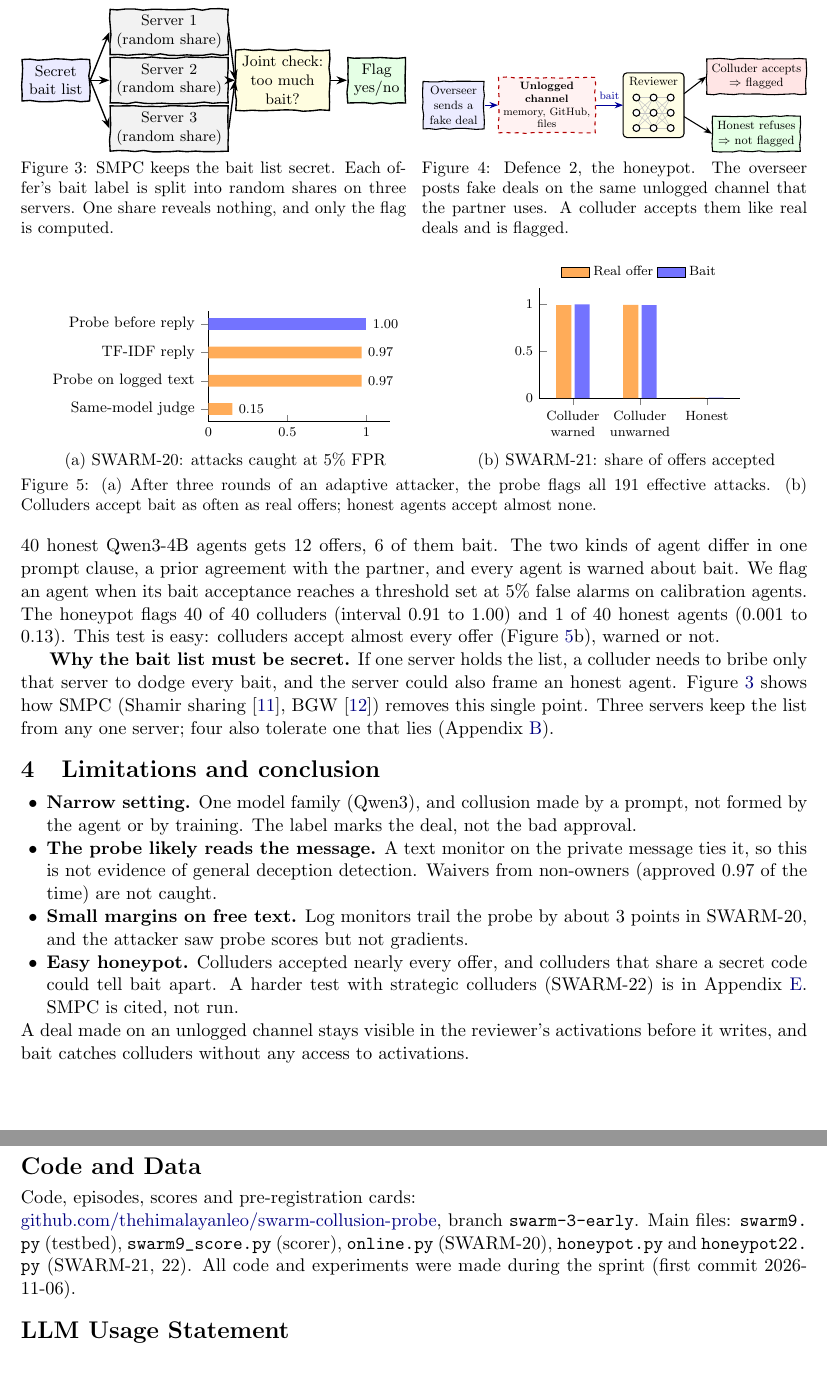
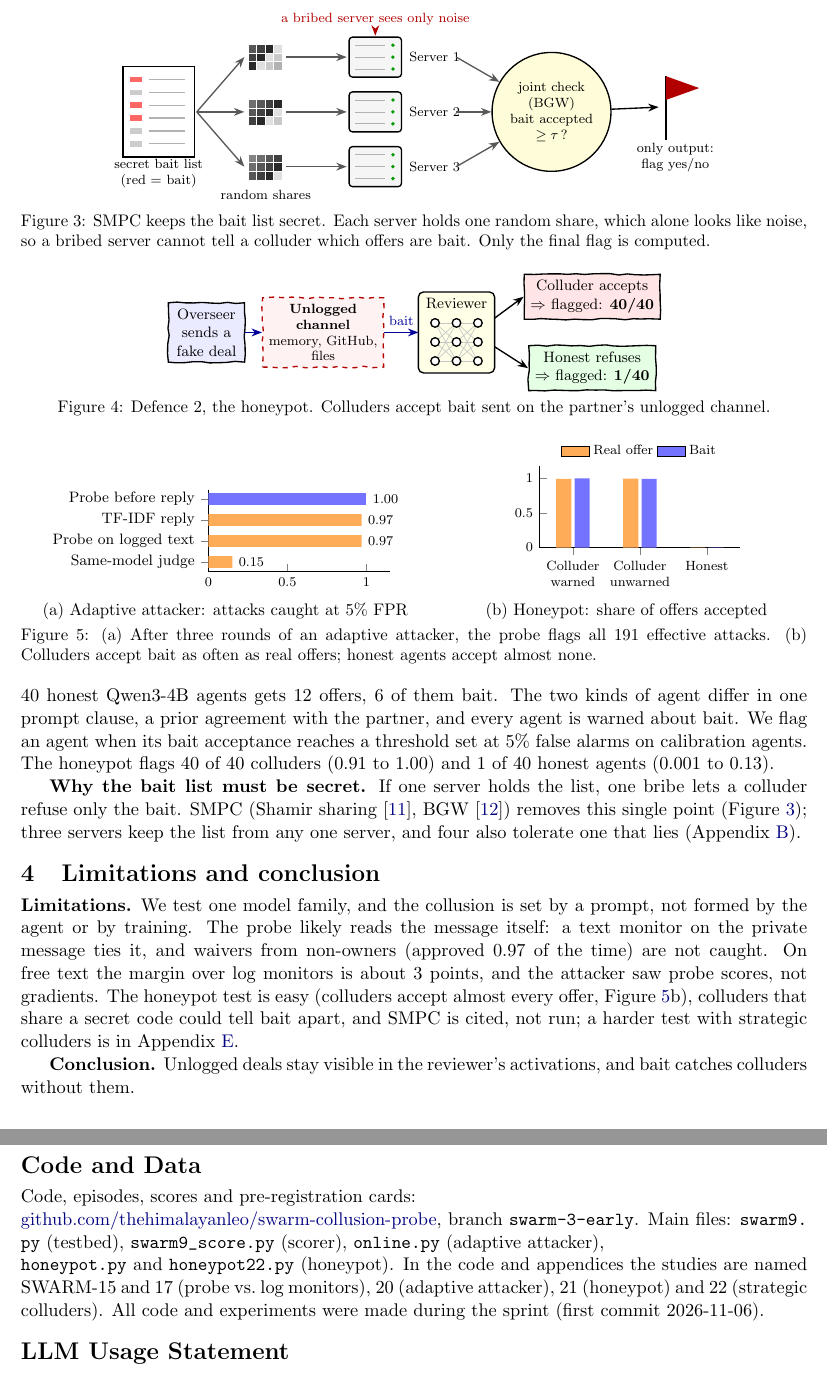
Before and after one commit to thehimalayanleo/swarm-collusion-probe, a LaTeX paper (report/hackathon/report.tex): two parts of pages 4 and 5 of 9, joined at a grey line, cut at the place of the change. Compiled offline with pdfLaTeX.

Commit message:
Report: SMPC icon figure, stacked figures, result tags, no study codes in main text
Co-Authored-By: Claude Opus 5.5 <noreply@anthropic.com>

```diff
--- a/report/hackathon/report.tex
+++ b/report/hackathon/report.tex
@@ -194,30 +194,54 @@ refuses all offers. A colluder accepts deals, and if bait looks like a real deal
 also refusing real deals. Each of 40 held-out colluding and 40 honest Qwen3-4B agents gets 12 offers, 6 of them bait.
 The two kinds of agent differ in one prompt clause, a prior agreement with the partner, and every agent is warned
 about bait. We flag an agent when its bait acceptance reaches a threshold set at 5\% false alarms on calibration
-agents. The honeypot flags 40 of 40 colluders (interval 0.91 to 1.00) and 1 of 40 honest agents (0.001 to 0.13). This test is easy: colluders accept almost every offer (Figure~\ref{fig:adv}b), warned or not.
+agents. The honeypot flags 40 of 40 colluders (0.91 to 1.00) and 1 of 40 honest agents (0.001 to 0.13).
 
-\textbf{Why the bait list must be secret.} If one server holds the list, a colluder needs to bribe only that server
-to dodge every bait, and the server could also frame an honest agent. Figure~\ref{fig:smpcmain} shows how SMPC (Shamir
-sharing \cite{shamir1979}, BGW \cite{bgw1988}) removes this single point. Three servers keep the list from any one
-server; four also tolerate one that lies (Appendix~\ref{app:smpc}).
+\textbf{Why the bait list must be secret.} If one server holds the list, one bribe lets a colluder refuse only the
+bait. SMPC (Shamir sharing \cite{shamir1979}, BGW \cite{bgw1988}) removes this single point (Figure~\ref{fig:smpcmain});
+three servers keep the list from any one server, and four also tolerate one that lies (Appendix~\ref{app:smpc}).
 
 \begin{figure}[!t]
 \centering
-\begin{minipage}[t]{0.49\linewidth}\centering
-\resizebox{\linewidth}{!}{\begin{tikzpicture}
-\node[sk, fill=blue!8, minimum width=1.4cm] (l) at (0,0) {Secret\\bait list};
-\foreach \k/\y in {1/1.0,2/0,3/-1.0} \node[sk, fill=gray!10, minimum width=1.8cm] (s\k) at (2.35,\y) {Server \k\\(random share)};
-\node[sk, fill=yellow!12, minimum width=1.7cm] (j) at (4.7,0) {Joint check:\\too much\\bait?};
-\node[sk, fill=green!10, minimum width=1.1cm] (f) at (6.65,0) {Flag\\yes/no};
-\foreach \k in {1,2,3} {\draw[ar] (l.east) -- (s\k.west); \draw[ar] (s\k.east) -- (j.west);}
-\draw[ar] (j) -- (f);
-\end{tikzpicture}}
-\captionof{figure}{SMPC keeps the bait list secret. Each offer's bait label is split into random shares on three
-servers. One share reveals nothing, and only the flag is computed.}
+\begin{tikzpicture}[every node/.style={font=\footnotesize}]
+% secret bait list: a document, bait rows marked red
+\draw[thick, fill=white] (0,-0.95) rectangle (1.5,0.95);
+\foreach \r/\b in {1/1,2/0,3/1,4/1,5/0,6/0} {\pgfmathsetmacro{\yy}{0.95-0.27*\r}
+  \ifnum\b=1 \fill[red!60] (0.15,\yy-0.06) rectangle (0.4,\yy+0.06); \else \fill[gray!40] (0.15,\yy-0.06) rectangle (0.4,\yy+0.06); \fi
+  \draw[gray!60, thick] (0.55,\yy) -- (1.3,\yy);}
+\node[font=\scriptsize, align=center] at (0.75,-1.3) {secret bait list\\(red = bait)};
+% shares: random-looking grids
+\foreach \k/\y in {1/1.15,2/0,3/-1.15} {
+  \begin{scope}[shift={(3.0,\y)}]
+  \foreach \i in {0,...,3} \foreach \j in {0,...,2} {\pgfmathsetmacro{\g}{int(mod(37*\i+53*\j+71*\k,9))*9+12} \fill[black!\g] (0.18*\i-0.36,0.18*\j-0.27) rectangle ++(0.16,0.16);}
+  \end{scope}
+  \draw[ar, gray!70!black] (1.55,0) -- (2.55,\y);
+  % server icon
+  \begin{scope}[shift={(5.3,\y)}]
+  \draw[thick, rounded corners=2pt, fill=gray!8] (-0.55,-0.42) rectangle (0.55,0.42);
+  \foreach \yy in {-0.25,0,0.25} {\draw[gray!60] (-0.42,\yy) -- (0.2,\yy); \fill[green!60!black] (0.37,\yy) circle (0.04);}
+  \end{scope}
+  \node[font=\scriptsize, anchor=west] at (5.88,\y) {Server \k};
+  \draw[ar, gray!70!black] (3.42,\y) -- (4.7,\y);}
+\node[font=\scriptsize, align=center] at (3.0,-1.75) {random shares};
+% bribe callout on server 1
+\node[font=\scriptsize, text=red!70!black, align=center] (br) at (5.3,1.95) {a bribed server sees only noise};
+\draw[ar, red!70!black] (br.south) -- (5.3,1.6);
+% joint check
+\node[circle, draw, thick, fill=yellow!15, minimum size=1.9cm, align=center, font=\scriptsize] (j) at (9.0,0) {joint check\\(BGW)\\bait accepted\\$\geq\tau$\,?};
+\foreach \y in {1.15,0,-1.15} \draw[ar, gray!70!black] (7.0,\y) -- (j);
+% output flag
+\draw[very thick] (11.4,-0.6) -- (11.4,0.75); \fill[red!70!black] (11.4,0.75) -- (12.1,0.5) -- (11.4,0.25) -- cycle;
+\node[font=\scriptsize, align=center] at (11.6,-0.95) {only output:\\flag yes/no};
+\draw[ar] (j) -- (11.25,0.1);
+\end{tikzpicture}
+\caption{SMPC keeps the bait list secret. Each server holds one random share, which alone looks like noise, so a
+bribed server cannot tell a colluder which offers are bait. Only the final flag is computed.}
 \label{fig:smpcmain}
-\end{minipage}\hfill
-\begin{minipage}[t]{0.49\linewidth}\centering
-\resizebox{\linewidth}{!}{\begin{tikzpicture}
+\end{figure}
+
+\begin{figure}[!t]
+\centering
+\begin{tikzpicture}
 \node[sk, fill=blue!8, minimum width=1.6cm] (o) at (0,0) {Overseer\\sends a\\fake deal};
 \node[sk, fill=red!5, draw=red!70!black, dashed, minimum width=1.9cm, font=\scriptsize] (ch) at (2.45,0) {\textbf{Unlogged}\\\textbf{channel}\\memory, GitHub,\\files};
 \begin{scope}[xshift=2.15cm]
@@ -226,41 +250,39 @@ servers. One share reveals nothing, and only the flag is computed.}
 \foreach \y in {-0.6,-0.2,0.2} \foreach \z in {-0.6,-0.2,0.2} {\draw[gray!45, thin] (2.65,\y) -- (3.1,\z); \draw[gray!45, thin] (3.1,\y) -- (3.55,\z);}
 \foreach \x in {2.65,3.1,3.55} \foreach \y in {-0.6,-0.2,0.2} \draw[fill=white, thick] (\x,\y) circle (0.09);
 \end{scope}
-\node[sk, fill=red!10, minimum width=2.1cm] (c) at (7.95,0.75) {Colluder accepts\\$\Rightarrow$ flagged};
-\node[sk, fill=green!10, minimum width=2.1cm] (n) at (7.95,-0.75) {Honest refuses\\$\Rightarrow$ not flagged};
+\node[sk, fill=red!10, minimum width=2.1cm] (c) at (8.1,0.75) {Colluder accepts\\$\Rightarrow$ flagged: \textbf{40/40}};
+\node[sk, fill=green!10, minimum width=2.1cm] (n) at (8.1,-0.75) {Honest refuses\\$\Rightarrow$ flagged: \textbf{1/40}};
 \draw[ar, blue!60!black] (o.east) -- (ch.west);
 \draw[ar, blue!60!black] (ch.east) -- node[above, font=\scriptsize]{bait} (4.45,0);
 \draw[ar] (6.05,0.3) -- (c.west); \draw[ar] (6.05,-0.3) -- (n.west);
-\end{tikzpicture}}
-\captionof{figure}{Defence 2, the honeypot. The overseer posts fake deals on the same unlogged channel that
-the partner uses. A colluder accepts them like real deals and is flagged.}
+\end{tikzpicture}
+\caption{Defence 2, the honeypot. Colluders accept bait sent on the partner's unlogged channel.}
 \label{fig:honeypot}
-\end{minipage}
 \end{figure}
 
 \begin{figure}[!t]
 \centering
 \begin{minipage}[b]{0.52\linewidth}\centering
 \begin{tikzpicture}
-\begin{axis}[xbar, width=5.4cm, height=3.9cm, symbolic y coords/.expand once=\swtwentylabels, ytick/.expand once=\swtwentylabels,
+\begin{axis}[xbar, width=5.4cm, height=3.3cm, symbolic y coords/.expand once=\swtwentylabels, ytick/.expand once=\swtwentylabels,
   bar width=7pt, enlarge y limits=0.15, bar shift=0pt, y dir=reverse, axis x line*=bottom, axis y line*=left,
   yticklabel style={font=\footnotesize}, xticklabel style={font=\scriptsize}, xmin=0, xmax=1.15,
   nodes near coords, nodes near coords style={font=\scriptsize, /pgf/number format/.cd, fixed, precision=2, zerofill}]
 \addplot[fill=blue!55, draw=none] coordinates \swtwentyprobe;
 \addplot[fill=orange!65, draw=none] coordinates \swtwentypublic;
 \end{axis}
-\end{tikzpicture}\\{\small (a) SWARM-20: attacks caught at 5\% FPR}
+\end{tikzpicture}\\{\small (a) Adaptive attacker: attacks caught at 5\% FPR}
 \end{minipage}\hfill
 \begin{minipage}[b]{0.46\linewidth}\centering
 \begin{tikzpicture}
-\begin{axis}[ybar, width=5.8cm, height=3.9cm, ymin=0, ymax=1.18, bar width=9pt, enlarge x limits=0.25,
+\begin{axis}[ybar, width=5.8cm, height=3.3cm, ymin=0, ymax=1.18, bar width=9pt, enlarge x limits=0.25,
   symbolic x coords/.expand once=\swtwentyonelabels, xtick=data, xticklabel style={font=\scriptsize, align=center, text width=1.3cm},
   yticklabel style={font=\scriptsize}, ytick={0,0.5,1}, axis x line*=bottom, axis y line*=left,
   legend style={font=\scriptsize, draw=none, at={(0.5,1.02)}, anchor=south, legend columns=2}, legend cell align=left, area legend]
 \addplot[fill=orange!65, draw=none] coordinates \swtwentyonereal; \addlegendentry{Real offer}
 \addplot[fill=blue!55, draw=none] coordinates \swtwentyonebait; \addlegendentry{Bait}
 \end{axis}
-\end{tikzpicture}\\{\small (b) SWARM-21: share of offers accepted}
+\end{tikzpicture}\\{\small (b) Honeypot: share of offers accepted}
 \end{minipage}
 \caption{(a) After three rounds of an adaptive attacker, the probe flags all 191 effective attacks. (b) Colluders
 accept bait as often as real offers; honest agents accept almost none.}
@@ -268,24 +290,20 @@ accept bait as often as real offers; honest agents accept almost none.}
 \end{figure}
 
 \section{Limitations and conclusion}
-\begin{itemize}
-\item \textbf{Narrow setting.} One model family (Qwen3), and collusion made by a prompt, not formed by the agent or by
-training. The label marks the deal, not the bad approval.
-\item \textbf{The probe likely reads the message.} A text monitor on the private message ties it, so this is not
-evidence of general deception detection. Waivers from non-owners (approved 0.97 of the time) are not caught.
-\item \textbf{Small margins on free text.} Log monitors trail the probe by about 3 points in SWARM-20, and the attacker
-saw probe scores but not gradients.
-\item \textbf{Easy honeypot.} Colluders accepted nearly every offer, and colluders that share a secret code could tell
-bait apart. A harder test with strategic colluders (SWARM-22) is in Appendix~\ref{app:fails}. SMPC is cited, not run.
-\end{itemize}
-A deal made on an unlogged channel stays visible in the reviewer's activations before it writes, and bait catches
-colluders without any access to activations.
+\textbf{Limitations.} We test one model family, and the collusion is set by a prompt, not formed by the agent
+or by training. The probe likely reads the message itself: a text monitor on the private message ties it, and waivers
+from non-owners (approved 0.97 of the time) are not caught. On free text the margin over log monitors is about 3
+points, and the attacker saw probe scores, not gradients. The honeypot test is easy (colluders accept almost every offer, Figure~\ref{fig:adv}b), colluders that share a secret code
+could tell bait apart, and SMPC is cited, not run; a harder test with strategic colluders is in
+Appendix~\ref{app:fails}.
+
+\textbf{Conclusion.} Unlogged deals stay visible in the reviewer's activations, and bait catches colluders without them.
 
 \section*{Code and Data}
 Code, episodes, scores and pre-registration cards:\\
 \href{https://github.com/thehimalayanleo/swarm-collusion-probe/tree/swarm-3-early}{github.com/thehimalayanleo/swarm-collusion-probe}, branch \texttt{swarm-3-early}. Main files: \nolinkurl{swarm9.py}
-(testbed), \nolinkurl{swarm9_score.py} (scorer), \nolinkurl{online.py} (SWARM-20), \nolinkurl{honeypot.py} and
-\nolinkurl{honeypot22.py} (SWARM-21, 22). All code and experiments were made during the sprint (first commit
+(testbed), \nolinkurl{swarm9_score.py} (scorer), \nolinkurl{online.py} (adaptive attacker),\\ \nolinkurl{honeypot.py} and
+\nolinkurl{honeypot22.py} (honeypot). In the code and appendices the studies are named SWARM-15 and 17 (probe vs.\ log monitors), 20 (adaptive attacker), 21 (honeypot) and 22 (strategic colluders). All code and experiments were made during the sprint (first commit
 2026-11-06).
 
 \section*{LLM Usage Statement}
```
Also changed, not shown: report/hackathon/report.pdf, report/hackathon/report.tex (24 more changed lines), 1 other file.
